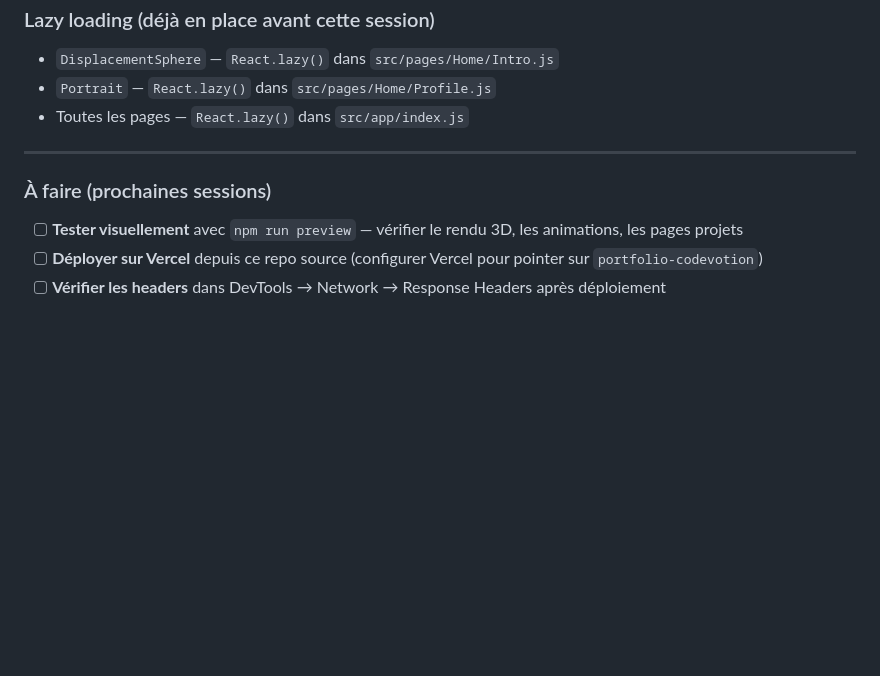
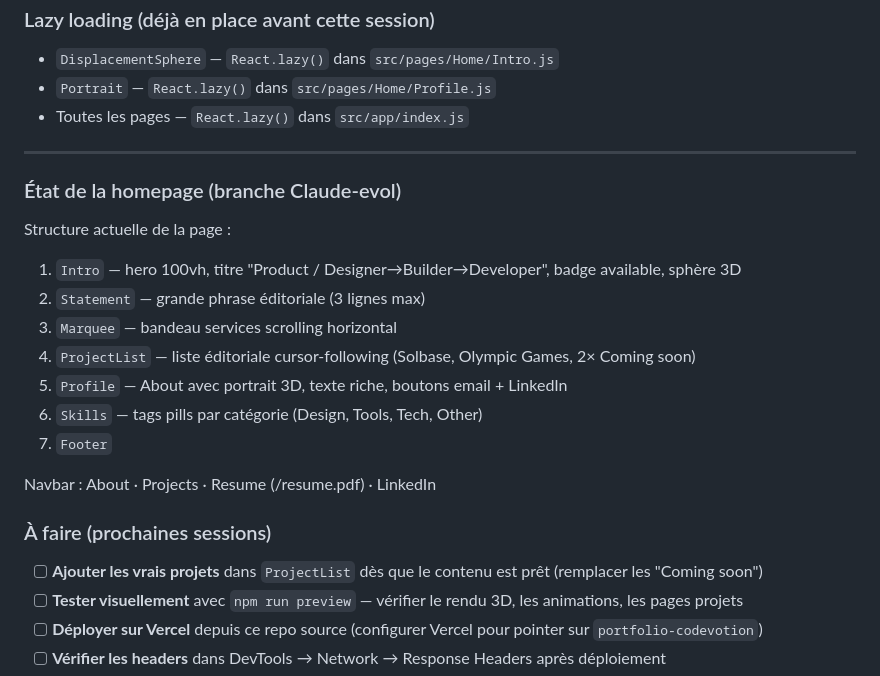
Before and after one commit to MaximeSora/Portfolio-Codevotion, a Markdown page: NOTES.md, the part around the change. Drawn GitHub-style; blank space fills up the shorter version.

```diff
--- a/NOTES.md
+++ b/NOTES.md
@@ -113,8 +113,22 @@ Chunks séparés (lazy-loaded) :
 
 ---
 
+### État de la homepage (branche Claude-evol)
+
+Structure actuelle de la page :
+1. `Intro` — hero 100vh, titre "Product / Designer→Builder→Developer", badge available, sphère 3D
+2. `Statement` — grande phrase éditoriale (3 lignes max)
+3. `Marquee` — bandeau services scrolling horizontal
+4. `ProjectList` — liste éditoriale cursor-following (Solbase, Olympic Games, 2× Coming soon)
+5. `Profile` — About avec portrait 3D, texte riche, boutons email + LinkedIn
+6. `Skills` — tags pills par catégorie (Design, Tools, Tech, Other)
+7. `Footer`
+
+Navbar : About · Projects · Resume (/resume.pdf) · LinkedIn
+
 ### À faire (prochaines sessions)
 
+- [ ] **Ajouter les vrais projets** dans `ProjectList` dès que le contenu est prêt (remplacer les "Coming soon")
 - [ ] **Tester visuellement** avec `npm run preview` — vérifier le rendu 3D, les animations, les pages projets
 - [ ] **Déployer sur Vercel** depuis ce repo source (configurer Vercel pour pointer sur `portfolio-codevotion`)
 - [ ] **Vérifier les headers** dans DevTools → Network → Response Headers après déploiement
```
Also changed, not shown: CHANGELOG.md (+69 -0 lines).
